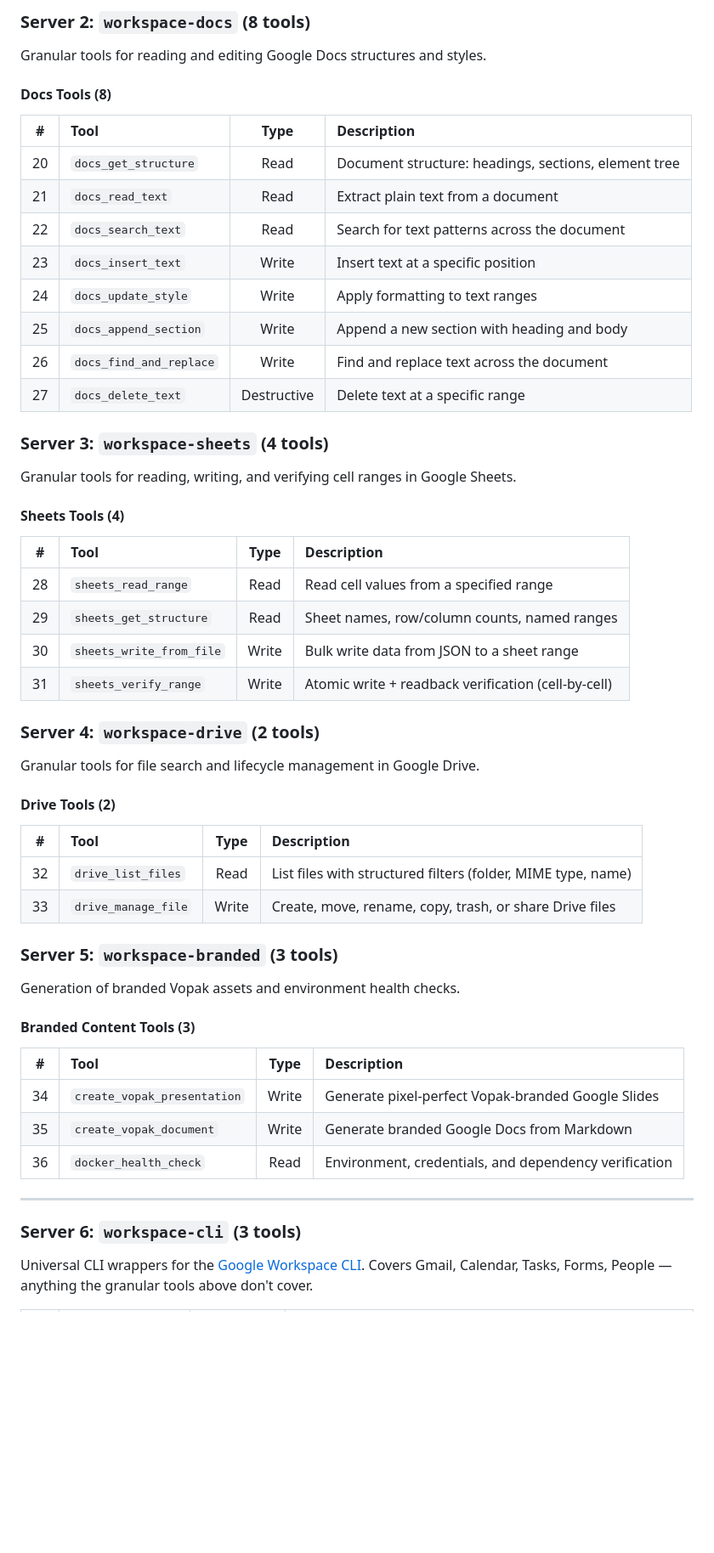
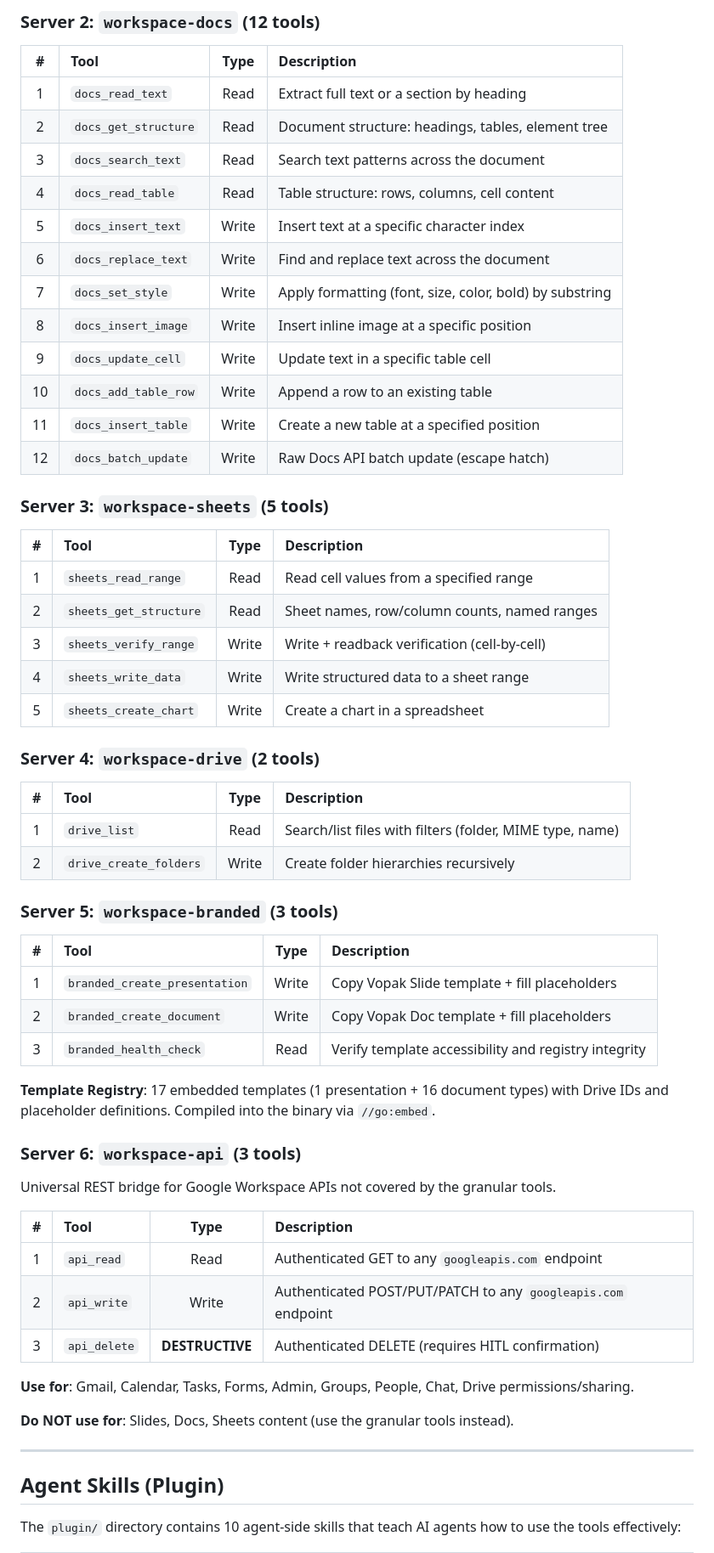
Before and after one commit to patriciosantamaria/vopak-workspace-mcp, a Markdown page: README.md, the part around one of its changes. Shown at 85% size. Drawn GitHub-style; blank space fills up the shorter version.

```diff
--- a/README.md
+++ b/README.md
@@ -205,60 +174,65 @@ Granular tools for reading, writing, and formatting Google Slides presentations.
 
-### Server 2: `workspace-docs` (8 tools)
-
-Granular tools for reading and editing Google Docs structures and styles.
-
-#### Docs Tools (8)
+### Server 2: `workspace-docs` (12 tools)
 
 | # | Tool | Type | Description |
 |:-:|:-----|:----:|:------------|
-| 20 | `docs_get_structure` | Read | Document structure: headings, sections, element tree |
-| 21 | `docs_read_text` | Read | Extract plain text from a document |
-| 22 | `docs_search_text` | Read | Search for text patterns across the document |
-| 23 | `docs_insert_text` | Write | Insert text at a specific position |
-| 24 | `docs_update_style` | Write | Apply formatting to text ranges |
-| 25 | `docs_append_section` | Write | Append a new section with heading and body |
-| 26 | `docs_find_and_replace` | Write | Find and replace text across the document |
-| 27 | `docs_delete_text` | Destructive | Delete text at a specific range |
+| 1 | `docs_read_text` | Read | Extract full text or a section by heading |
+| 2 | `docs_get_structure` | Read | Document structure: headings, tables, element tree |
+| 3 | `docs_search_text` | Read | Search text patterns across the document |
+| 4 | `docs_read_table` | Read | Table structure: rows, columns, cell content |
+| 5 | `docs_insert_text` | Write | Insert text at a specific character index |
+| 6 | `docs_replace_text` | Write | Find and replace text across the document |
+| 7 | `docs_set_style` | Write | Apply formatting (font, size, color, bold) by substring |
+| 8 | `docs_insert_image` | Write | Insert inline image at a specific position |
+| 9 | `docs_update_cell` | Write | Update text in a specific table cell |
+| 10 | `docs_add_table_row` | Write | Append a row to an existing table |
+| 11 | `docs_insert_table` | Write | Create a new table at a specified position |
+| 12 | `docs_batch_update` | Write | Raw Docs API batch update (escape hatch) |
 
-### Server 3: `workspace-sheets` (4 tools)
-
-Granular tools for reading, writing, and verifying cell ranges in Google Sheets.
-
-#### Sheets Tools (4)
+### Server 3: `workspace-sheets` (5 tools)
 
 | # | Tool | Type | Description |
 |:-:|:-----|:----:|:------------|
-| 28 | `sheets_read_range` | Read | Read cell values from a specified range |
-| 29 | `sheets_get_structure` | Read | Sheet names, row/column counts, named ranges |
-| 30 | `sheets_write_from_file` | Write | Bulk write data from JSON to a sheet range |
-| 31 | `sheets_verify_range` | Write | Atomic write + readback verification (cell-by-cell) |
+| 1 | `sheets_read_range` | Read | Read cell values from a specified range |
+| 2 | `sheets_get_structure` | Read | Sheet names, row/column counts, named ranges |
+| 3 | `sheets_verify_range` | Write | Write + readback verification (cell-by-cell) |
+| 4 | `sheets_write_data` | Write | Write structured data to a sheet range |
+| 5 | `sheets_create_chart` | Write | Create a chart in a spreadsheet |
 
 ### Server 4: `workspace-drive` (2 tools)
 
-Granular tools for file search and lifecycle management in Google Drive.
+| # | Tool | Type | Description |
+|:-:|:-----|:----:|:------------|
+| 1 | `drive_list` | Read | Search/list files with filters (folder, MIME type, name) |
+| 2 | `drive_create_folders` | Write | Create folder hierarchies recursively |
 
-#### Drive Tools (2)
+### Server 5: `workspace-branded` (3 tools)
 
 | # | Tool | Type | Description |
 |:-:|:-----|:----:|:------------|
-| 32 | `drive_list_files` | Read | List files with structured filters (folder, MIME type, name) |
-| 33 | `drive_manage_file` | Write | Create, move, rename, copy, trash, or share Drive files |
+| 1 | `branded_create_presentation` | Write | Copy Vopak Slide template + fill placeholders |
+| 2 | `branded_create_document` | Write | Copy Vopak Doc template + fill placeholders |
+| 3 | `branded_health_check` | Read | Verify template accessibility and registry integrity |
 
-### Server 5: `workspace-branded` (3 tools)
+**Template Registry**: 17 embedded templates (1 presentation + 16 document types) with Drive IDs and placeholder definitions. Compiled into the binary via `//go:embed`.
 
-Generation of branded Vopak assets and environment health checks.
+### Server 6: `workspace-api` (3 tools)
 
-#### Branded Content Tools (3)
+Universal REST bridge for Google Workspace APIs not covered by the granular tools.
 
 | # | Tool | Type | Description |
 |:-:|:-----|:----:|:------------|
-| 34 | `create_vopak_presentation` | Write | Generate pixel-perfect Vopak-branded Google Slides |
-| 35 | `create_vopak_document` | Write | Generate branded Google Docs from Markdown |
-| 36 | `docker_health_check` | Read | Environment, credentials, and dependency verification |
+| 1 | `api_read` | Read | Authenticated GET to any `googleapis.com` endpoint |
+| 2 | `api_write` | Write | Authenticated POST/PUT/PATCH to any `googleapis.com` endpoint |
+| 3 | `api_delete` | **DESTRUCTIVE** | Authenticated DELETE (requires HITL confirmation) |
+
+**Use for**: Gmail, Calendar, Tasks, Forms, Admin, Groups, People, Chat, Drive permissions/sharing.
+
+**Do NOT use for**: Slides, Docs, Sheets content (use the granular tools instead).
 
 ---
 
-### Server 6: `workspace-cli` (3 tools)
+## Agent Skills (Plugin)
 
-Universal CLI wrappers for the [Google Workspace CLI](https://github.com/googleworkspace/cli). Covers Gmail, Calendar, Tasks, Forms, People — anything the granular tools above don't cover.
+The `plugin/` directory contains 10 agent-side skills that teach AI agents how to use the tools effectively:
 
```
Also changed, not shown: other parts of README.md (+163 -220 lines).
